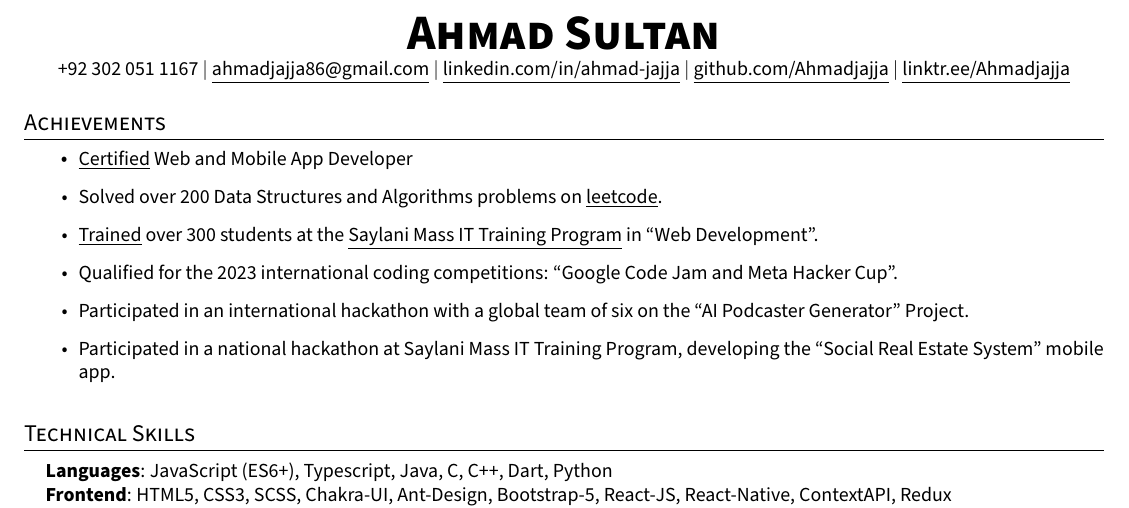
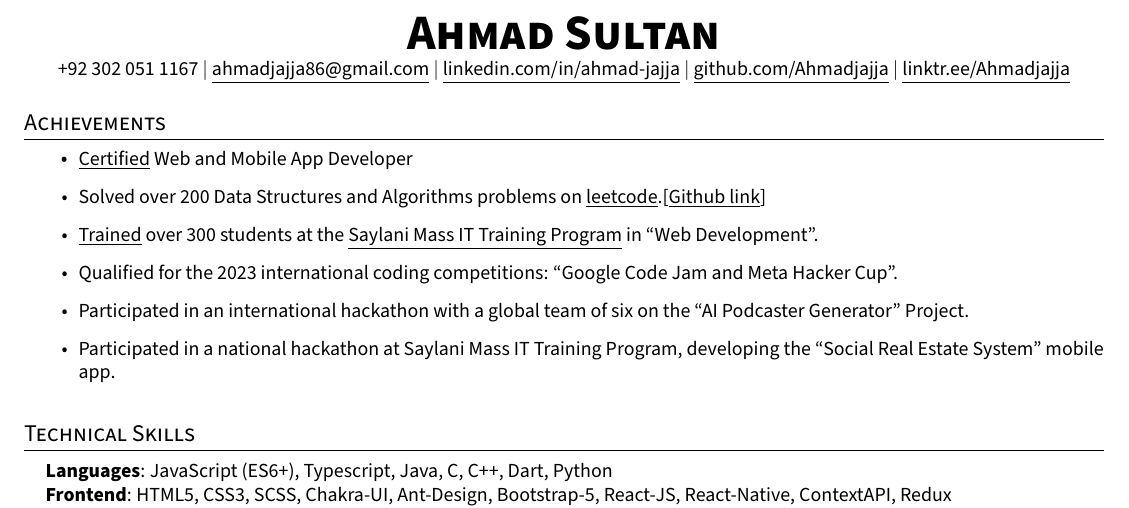
Before and after one commit to Ahmadjajja/updated_resume, a LaTeX CV (resume.tex): part of page 1 of 2, cut so that both start at the same text. The pictures show the PDF file resume.pdf that the author committed with the source.

Commit message:
Final Update

```diff
--- a/resume.tex
+++ b/resume.tex
@@ -144,7 +144,7 @@
 % \resumeSubHeadingListStart
 \resumeItemListStart
 \resumeItem{{\href{https://www.linkedin.com/posts/ahmad-jajja_webdevelopment-mobileappdevelopment-techskills-activity-7008630395114045440-AXVw?utm_source=share&utm_medium=member_desktop}{\underline{Certified}}} Web and Mobile App Developer}
-\resumeItem{Solved over 200 Data Structures and Algorithms problems on {\href{https://leetcode.com/ahmadjajja86/}{\underline{leetcode}}}.}
+\resumeItem{Solved over 200 Data Structures and Algorithms problems on {\href{https://leetcode.com/ahmadjajja86/}{\underline{leetcode}}}.[{\href{https://github.com/Ahmadjajja/JAVA_DSA}{\underline{Github link}}}]}
 \resumeItem{{\href{https://www.linkedin.com/posts/ahmad-jajja_webdevelopment-learningtogether-activity-7094647856233365504-cYJb/?utm_source=share&utm_medium=member_desktop}{\underline{Trained}}} over 300 students at the {\href{https://saylaniwelfareusa.com/en/services/education/technical-education/saylani-mass-it-training}{\underline{Saylani Mass IT Training Program}}} in “Web Development”.}
 \resumeItem{Qualified for the 2023 international coding competitions: “Google Code Jam and Meta Hacker Cup”.}
 \resumeItem{Participated in an international hackathon with a global team of six on the “AI Podcaster Generator” Project.}
```
Also changed, not shown: resume.pdf, 3 other files.
